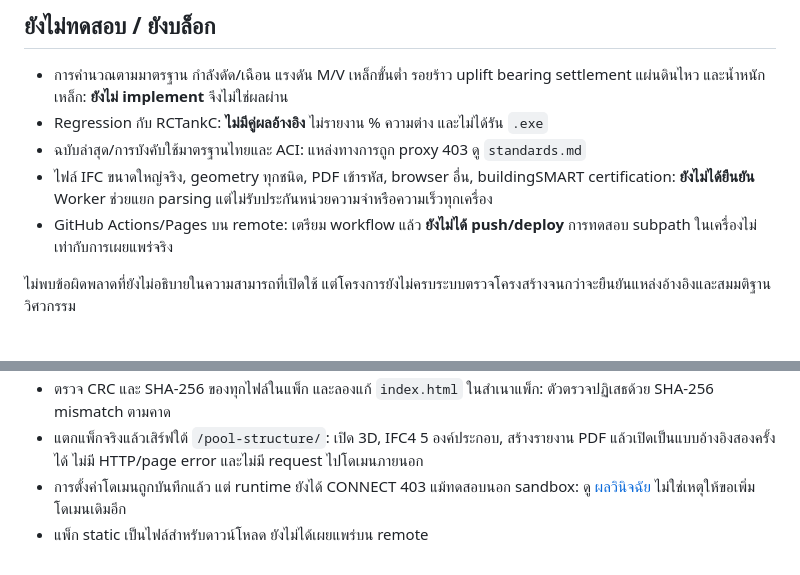
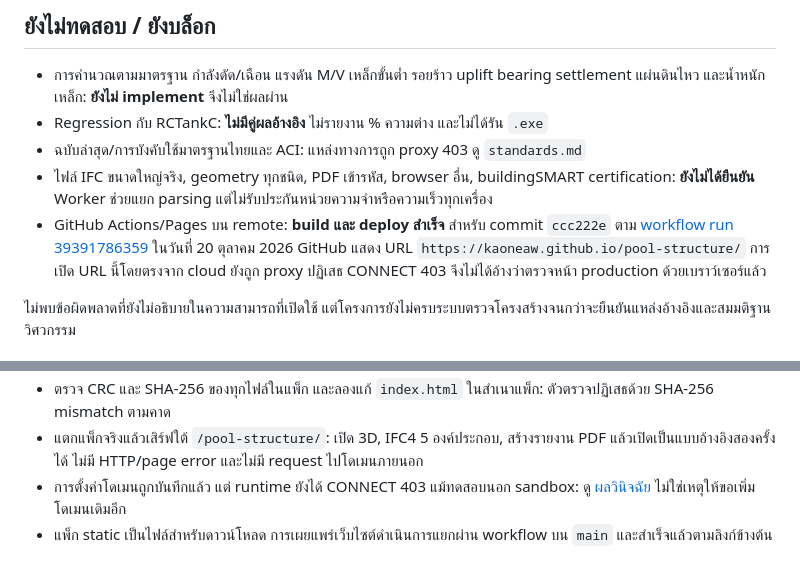
Before and after one commit to Kaoneaw/pool-structure, a Markdown page: docs/test-report.md, 2 parts joined by grey strips. Drawn GitHub-style.

Commit message:
Document successful GitHub Pages deployment

```diff
--- a/docs/test-report.md
+++ b/docs/test-report.md
@@ -48,7 +48,7 @@
 - Regression กับ RCTankC: **ไม่มีคู่ผลอ้างอิง** ไม่รายงาน % ความต่าง และไม่ได้รัน `.exe`
 - ฉบับล่าสุด/การบังคับใช้มาตรฐานไทยและ ACI: แหล่งทางการถูก proxy 403 ดู `standards.md`
 - ไฟล์ IFC ขนาดใหญ่จริง, geometry ทุกชนิด, PDF เข้ารหัส, browser อื่น, buildingSMART certification: **ยังไม่ได้ยืนยัน** Worker ช่วยแยก parsing แต่ไม่รับประกันหน่วยความจำหรือความเร็วทุกเครื่อง
-- GitHub Actions/Pages บน remote: เตรียม workflow แล้ว **ยังไม่ได้ push/deploy** การทดสอบ subpath ในเครื่องไม่เท่ากับการเผยแพร่จริง
+- GitHub Actions/Pages บน remote: **build และ deploy สำเร็จ** สำหรับ commit `ccc222e` ตาม [workflow run 39391786359](https://github.com/Kaoneaw/pool-structure/actions/runs/39391786359) ในวันที่ 20 ตุลาคม 2026 GitHub แสดง URL `https://kaoneaw.github.io/pool-structure/` การเปิด URL นี้โดยตรงจาก cloud ยังถูก proxy ปฏิเสธ CONNECT 403 จึงไม่ได้อ้างว่าตรวจหน้า production ด้วยเบราว์เซอร์แล้ว
 
 ไม่พบข้อผิดพลาดที่ยังไม่อธิบายในความสามารถที่เปิดใช้ แต่โครงการยังไม่ครบระบบตรวจโครงสร้างจนกว่าจะยืนยันแหล่งอ้างอิงและสมมติฐานวิศวกรรม
 
@@ -60,4 +60,4 @@
 - ตรวจ CRC และ SHA-256 ของทุกไฟล์ในแพ็ก และลองแก้ `index.html` ในสำเนาแพ็ก: ตัวตรวจปฏิเสธด้วย SHA-256 mismatch ตามคาด
 - แตกแพ็กจริงแล้วเสิร์ฟใต้ `/pool-structure/`: เปิด 3D, IFC4 5 องค์ประกอบ, สร้างรายงาน PDF แล้วเปิดเป็นแบบอ้างอิงสองครั้งได้ ไม่มี HTTP/page error และไม่มี request ไปโดเมนภายนอก
 - การตั้งค่าโดเมนถูกบันทึกแล้ว แต่ runtime ยังได้ CONNECT 403 แม้ทดสอบนอก sandbox: ดู [ผลวินิจฉัย](network-diagnosis.md) ไม่ใช่เหตุให้ขอเพิ่มโดเมนเดิมอีก
-- แพ็ก static เป็นไฟล์สำหรับดาวน์โหลด ยังไม่ได้เผยแพร่บน remote
+- แพ็ก static เป็นไฟล์สำหรับดาวน์โหลด การเผยแพร่เว็บไซต์ดำเนินการแยกผ่าน workflow บน `main` และสำเร็จแล้วตามลิงก์ข้างต้น
```
